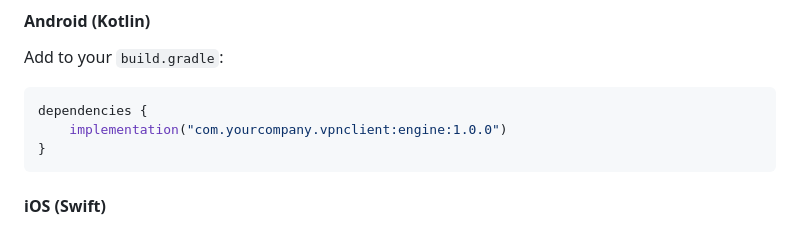
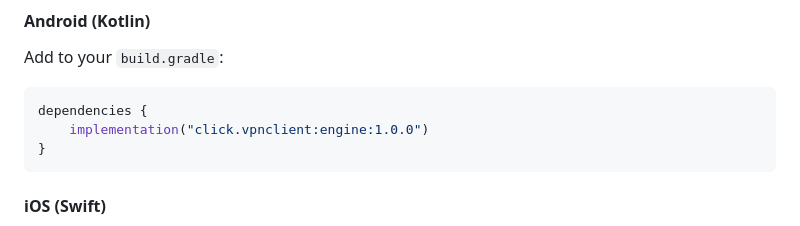
Before and after one commit to VPNclient/flutter_vpn_engine, a Markdown page: README.md, the part around the change. Rendered like a GitHub page.

````diff
--- a/README.md
+++ b/README.md
@@ -49,7 +49,7 @@ graph TD
 Add to your `build.gradle`:
 ```kotlin
 dependencies {
-    implementation("com.yourcompany.vpnclient:engine:1.0.0")
+    implementation("click.vpnclient:engine:1.0.0")
 }
 ```
 
````
